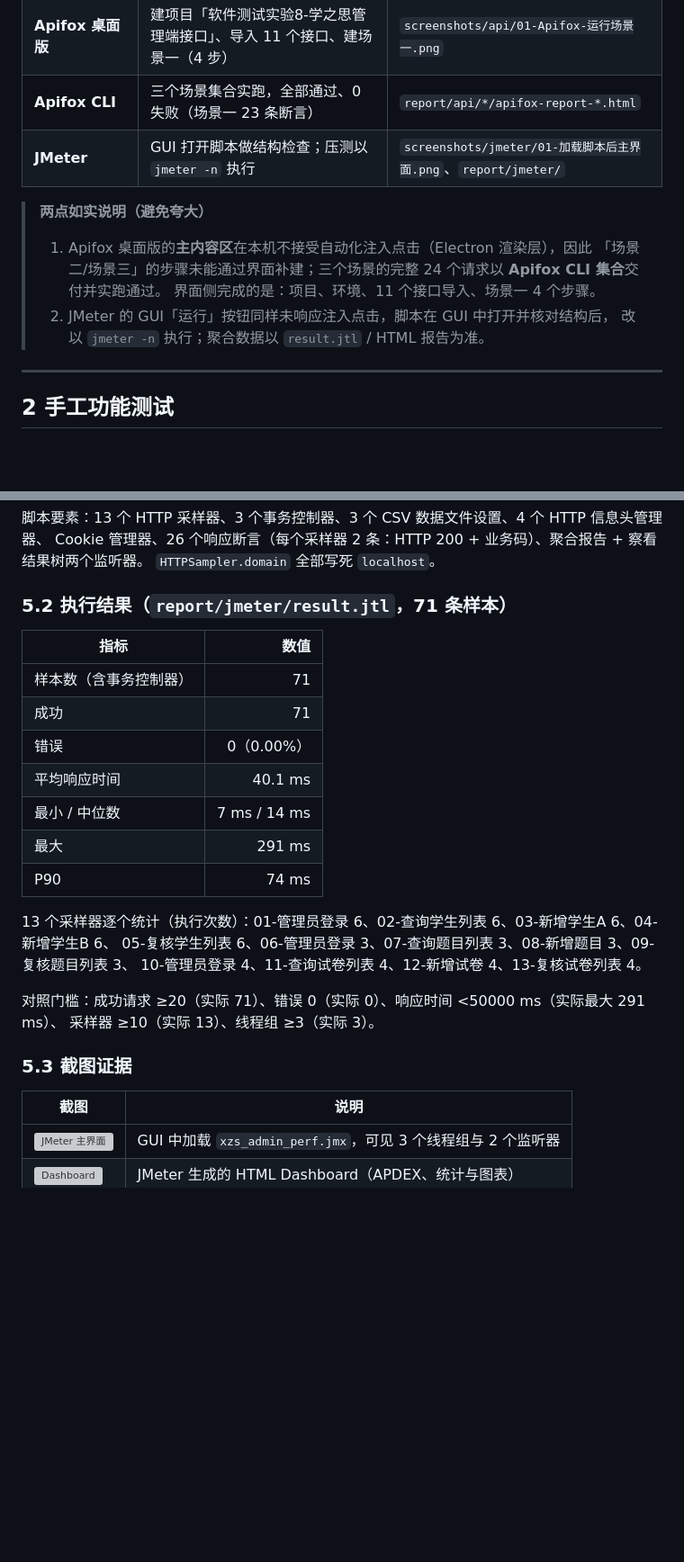
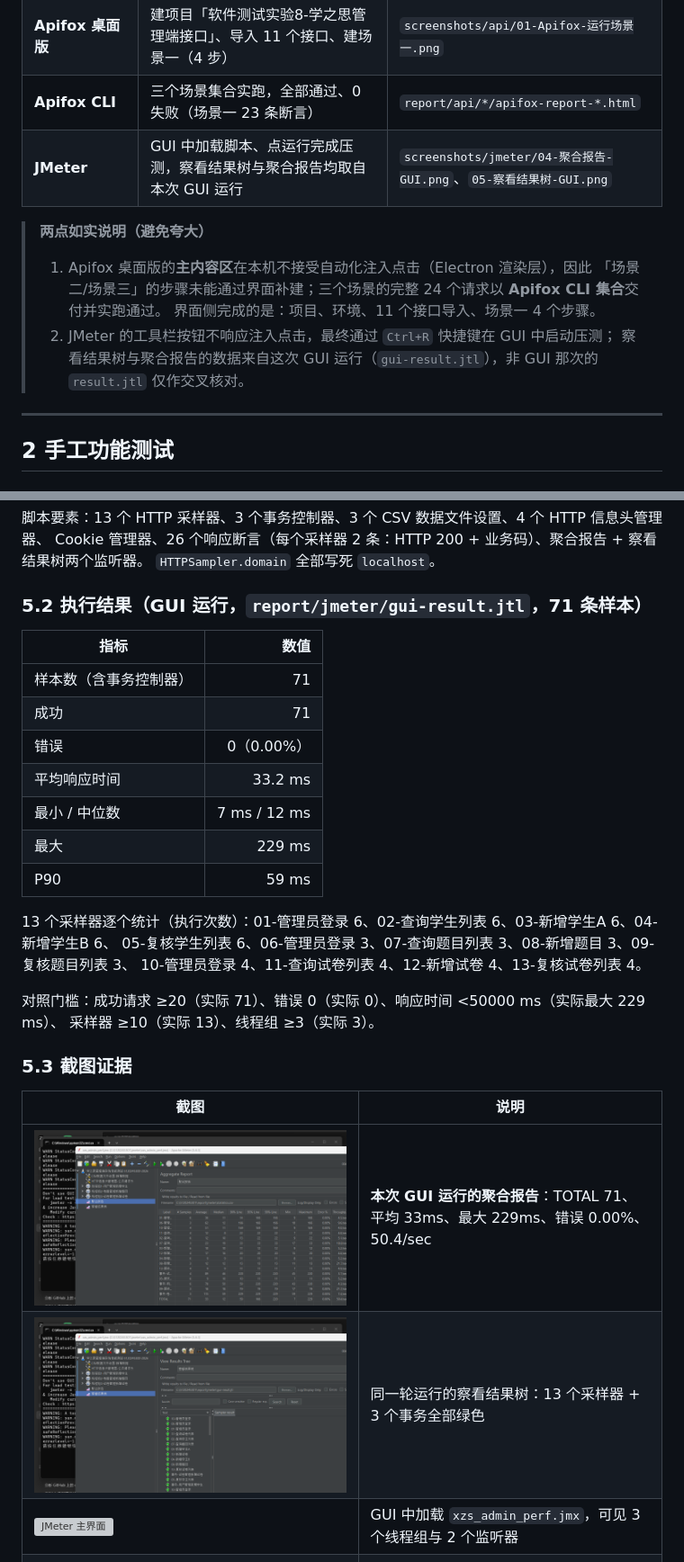
Before and after one commit to 245300/xzs-system-test-21, a Markdown page: doc/学之思系统综合测试报告.md, 2 parts joined by grey strips. Shown at 90% size. Drawn GitHub-style; pictures changed too: doc/screenshots/jmeter/04-聚合报告-GUI.png (added), doc/screenshots/jmeter/05-察看结果树-GUI.png (added); blank space fills up the shorter version; grey boxes are pictures that could not be loaded.

Commit message:
fix(jmeter): 修复监听器结果文件路径导致 GUI 无法运行，改为绝对路径并完成 GUI 压测
- 根因：察看结果树 filename 为空、聚合报告为相对路径，JMeter 试图删除工程根目录
- 修复后 Ctrl+R 在 GUI 中跑通：71 样本 / 0 错误 / 平均 33.2ms / 最大 229ms / P90 59ms
- 新增聚合报告与察看结果树的真实 GUI 截图，报告数字改为以 gui-result.jtl 为准

```diff
--- a/doc/学之思系统综合测试报告.md
+++ b/doc/学之思系统综合测试报告.md
@@ -62,14 +62,14 @@
 | **禅道** | 录入 5 个 BUG（#75-#79）；#75 在界面完成 激活→确认→解决→关闭；建测试单 006 | `screenshots/chandao/` 9 张 |
 | **Apifox 桌面版** | 建项目「软件测试实验8-学之思管理端接口」、导入 11 个接口、建场景一（4 步） | `screenshots/api/01-Apifox-运行场景一.png` |
 | **Apifox CLI** | 三个场景集合实跑，全部通过、0 失败（场景一 23 条断言） | `report/api/*/apifox-report-*.html` |
-| **JMeter** | GUI 打开脚本做结构检查；压测以 `jmeter -n` 执行 | `screenshots/jmeter/01-加载脚本后主界面.png`、`report/jmeter/` |
+| **JMeter** | GUI 中加载脚本、点运行完成压测，察看结果树与聚合报告均取自本次 GUI 运行 | `screenshots/jmeter/04-聚合报告-GUI.png`、`05-察看结果树-GUI.png` |
 
 > **两点如实说明（避免夸大）**
 > 1. Apifox 桌面版的**主内容区**在本机不接受自动化注入点击（Electron 渲染层），因此
 >    「场景二/场景三」的步骤未能通过界面补建；三个场景的完整 24 个请求以 **Apifox CLI 集合**交付并实跑通过。
 >    界面侧完成的是：项目、环境、11 个接口导入、场景一 4 个步骤。
-> 2. JMeter 的 GUI「运行」按钮同样未响应注入点击，脚本在 GUI 中打开并核对结构后，
->    改以 `jmeter -n` 执行；聚合数据以 `result.jtl` / HTML 报告为准。
+> 2. JMeter 的工具栏按钮不响应注入点击，最终通过 `Ctrl+R` 快捷键在 GUI 中启动压测；
+>    察看结果树与聚合报告的数据来自这次 GUI 运行（`gui-result.jtl`），非 GUI 那次的 `result.jtl` 仅作交叉核对。
 
 ---
 
@@ -266,29 +266,31 @@ pm.test("登录成功后应返回管理员信息", function () {
 Cookie 管理器、26 个响应断言（每个采样器 2 条：HTTP 200 + 业务码）、聚合报告 + 察看结果树两个监听器。
 `HTTPSampler.domain` 全部写死 `localhost`。
 
-### 5.2 执行结果（`report/jmeter/result.jtl`，71 条样本）
+### 5.2 执行结果（GUI 运行，`report/jmeter/gui-result.jtl`，71 条样本）
 
 | 指标 | 数值 |
 |---|---:|
 | 样本数（含事务控制器） | 71 |
 | 成功 | 71 |
 | 错误 | 0（0.00%） |
-| 平均响应时间 | 40.1 ms |
-| 最小 / 中位数 | 7 ms / 14 ms |
-| 最大 | 291 ms |
-| P90 | 74 ms |
+| 平均响应时间 | 33.2 ms |
+| 最小 / 中位数 | 7 ms / 12 ms |
+| 最大 | 229 ms |
+| P90 | 59 ms |
 
 13 个采样器逐个统计（执行次数）：01-管理员登录 6、02-查询学生列表 6、03-新增学生A 6、04-新增学生B 6、
 05-复核学生列表 6、06-管理员登录 3、07-查询题目列表 3、08-新增题目 3、09-复核题目列表 3、
 10-管理员登录 4、11-查询试卷列表 4、12-新增试卷 4、13-复核试卷列表 4。
 
-对照门槛：成功请求 ≥20（实际 71）、错误 0（实际 0）、响应时间 <50000 ms（实际最大 291 ms）、
+对照门槛：成功请求 ≥20（实际 71）、错误 0（实际 0）、响应时间 <50000 ms（实际最大 229 ms）、
 采样器 ≥10（实际 13）、线程组 ≥3（实际 3）。
 
 ### 5.3 截图证据
 
 | 截图 | 说明 |
 |---|---|
+| ![聚合报告](screenshots/jmeter/04-聚合报告-GUI.png) | **本次 GUI 运行的聚合报告**：TOTAL 71、平均 33ms、最大 229ms、错误 0.00%、50.4/sec |
+| ![察看结果树](screenshots/jmeter/05-察看结果树-GUI.png) | 同一轮运行的察看结果树：13 个采样器 + 3 个事务全部绿色 |
 | ![JMeter 主界面](screenshots/jmeter/01-加载脚本后主界面.png) | GUI 中加载 `xzs_admin_perf.jmx`，可见 3 个线程组与 2 个监听器 |
 | ![Dashboard](screenshots/jmeter/02-HTML报告-Dashboard.png) | JMeter 生成的 HTML Dashboard（APDEX、统计与图表） |
 
```
Also changed, not shown: other parts of doc/学之思系统综合测试报告.md (+3 -3 lines), doc/screenshots/jmeter/03-GUI运行完成.png (added), 3 other files.
